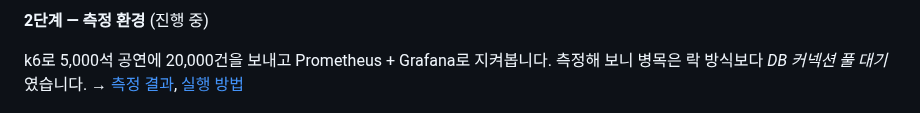
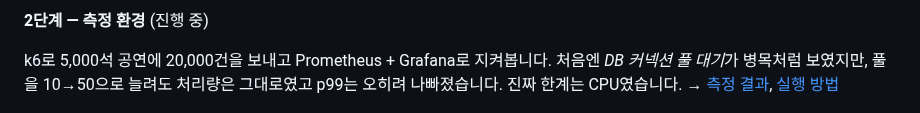
Before and after one commit to ijwoo/cloud, a Markdown page: README.md, the part around the change. GitHub-like rendering.

```diff
--- a/README.md
+++ b/README.md
@@ -33,7 +33,7 @@
 **2단계 — 측정 환경** (진행 중)
 
 k6로 5,000석 공연에 20,000건을 보내고 Prometheus + Grafana로 지켜봅니다.
-측정해 보니 병목은 락 방식보다 *DB 커넥션 풀 대기*였습니다. → [측정 결과](docs/ROADMAP.md), [실행 방법](load-test/README.md)
+처음엔 *DB 커넥션 풀 대기*가 병목처럼 보였지만, 풀을 10→50으로 늘려도 처리량은 그대로였고 p99는 오히려 나빠졌습니다. 진짜 한계는 CPU였습니다. → [측정 결과](docs/ROADMAP.md), [실행 방법](load-test/README.md)
 
 ![Grafana 대시보드](docs/images/grafana-dashboard.png)
 
```
Also changed, not shown: docs/ROADMAP.md (+31 -4 lines), docs/images/grafana-pool50.png (added).
